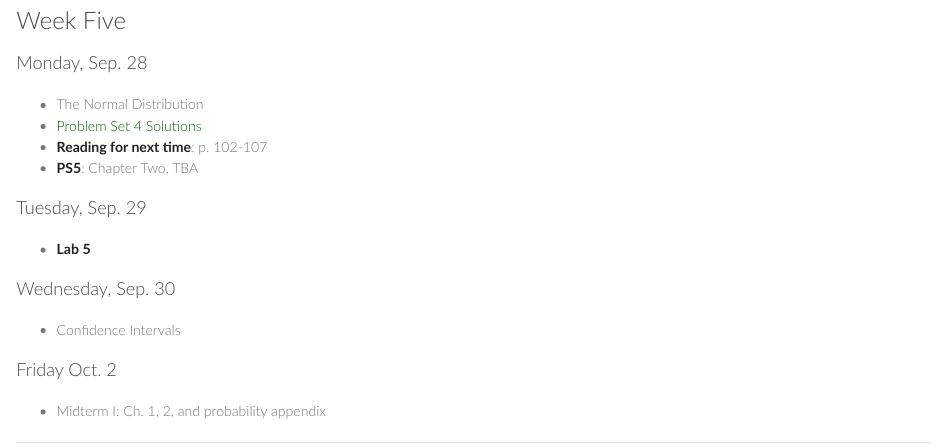
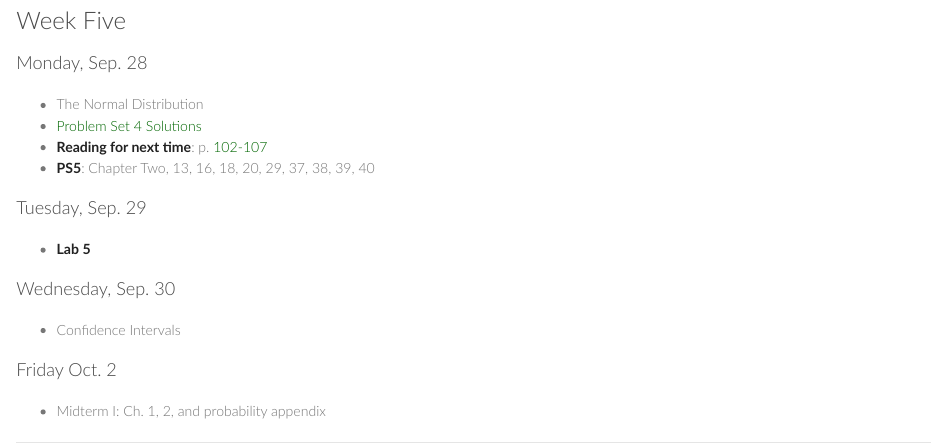
Before and after one commit to andrewpbray/andrewpbray.github.io, an R Markdown document (intro/index.Rmd): the page in a window 1100 px wide, from 280 px down. The pictures show the output file intro/index.html that the author committed with the source, opened offline.

Commit message:
Update week 5

```diff
--- a/intro/index.Rmd
+++ b/intro/index.Rmd
@@ -20,8 +19,8 @@ DoJo tutoring: Sun 5-7 PM, Wed 7-9 PM, Thurs 6-8 PM
 #### Monday, Sep. 28
 - The Normal Distribution
 - [Problem Set 4 Solutions](problem-sets/ps4_key.pdf)
-- **Reading for next time**: p. 102-107
-- **PS5**: Chapter Two, TBA
+- **Reading for next time**: p. [102-107](http://nb.mit.edu/f/25391)
+- **PS5**: Chapter Two, 13, 16, 18, 20, 29, 37, 38, 39, 40
 
 #### Tuesday, Sep. 29
 - **Lab 5**
```
Also changed, not shown: intro/index.html, intro/index.Rmd (1 more changed lines).
